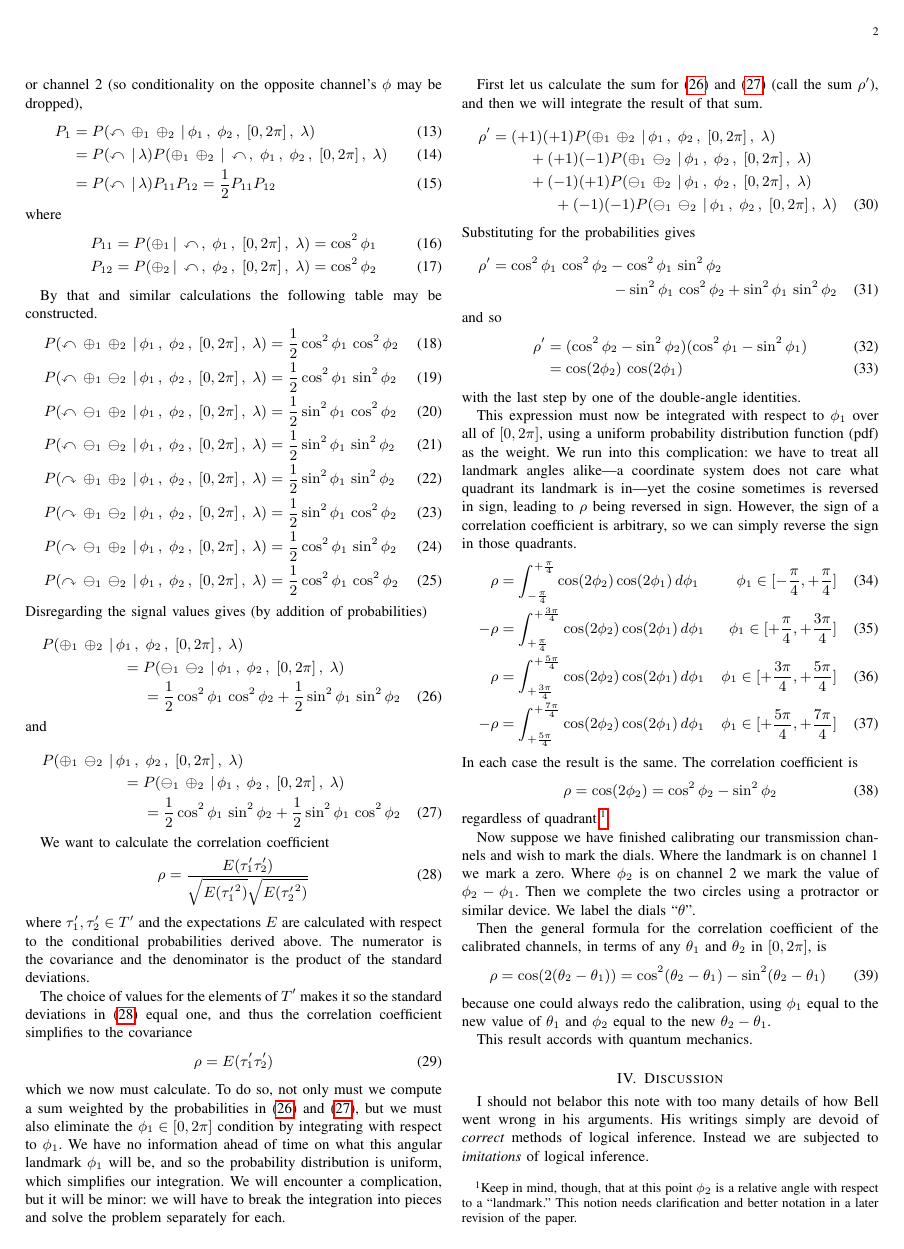
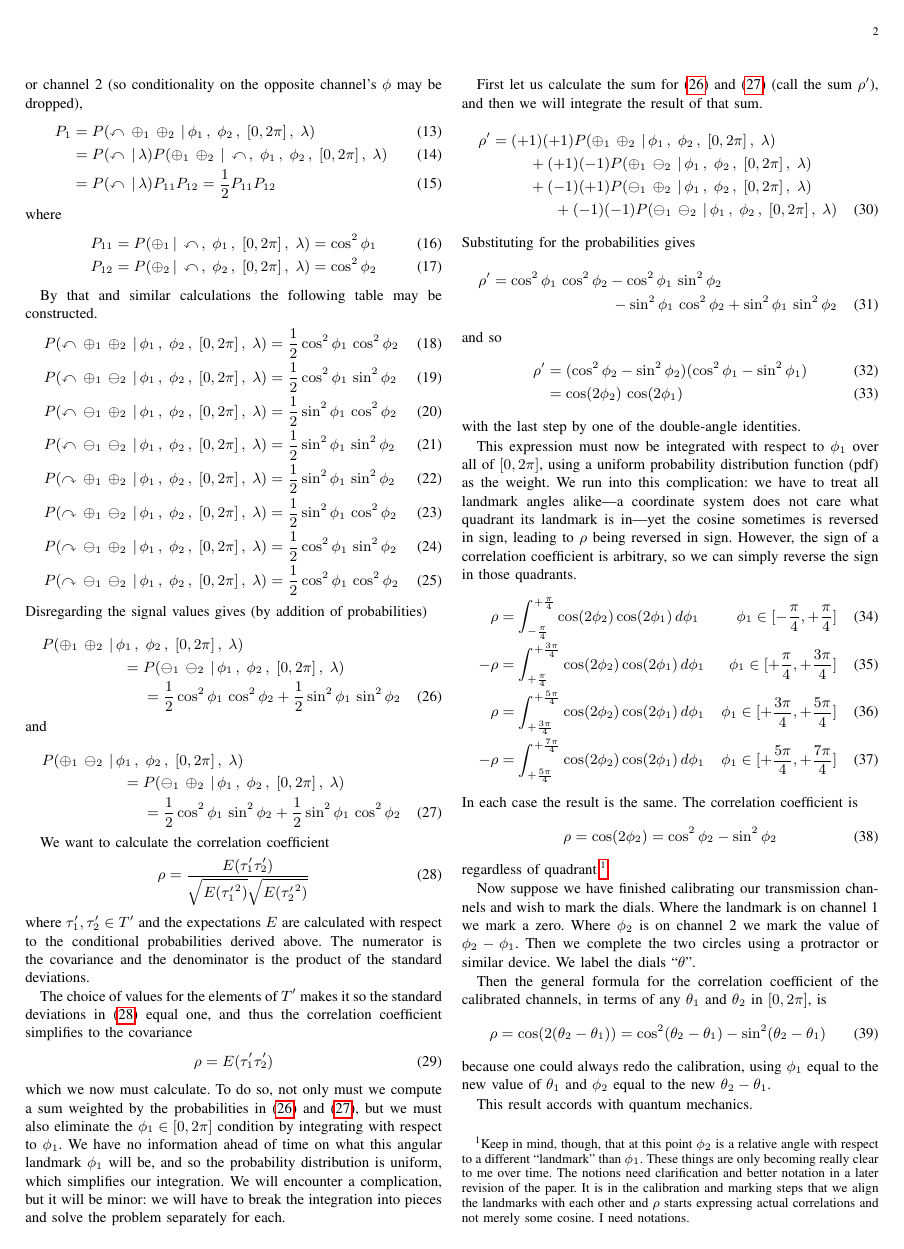
Before and after one commit to chemoelectric/eprb_signal_correlations, a LaTeX paper (Paper/eprb_signal_correlations.tex): page 2 of 3. Compiled offline with pdfLaTeX.

Commit message:
Improve my footnote on future work needed.

```diff
--- a/Paper/eprb_signal_correlations.tex
+++ b/Paper/eprb_signal_correlations.tex
@@ -279,9 +279,13 @@ In each case the result is the same. The correlation coefficient is
   \rho = \cos(2\phi_2) = \cos^2\phi_2 - \sin^2\phi_2
 \end{equation}
 regardless of quadrant.\footnote{Keep in mind, though, that at this
-  point $\phi_2$ is a relative angle with respect to a ``landmark.''
-  This notion needs clarification and better notation in a later
-  revision of the paper.}
+  point $\phi_2$ is a relative angle with respect to a different
+  ``landmark'' than $\phi_1$. These things are only becoming really
+  clear to me over time. The notions need clarification and better
+  notation in a later revision of the paper. It is in the calibration
+  and marking steps that we align the landmarks with each other and
+  $\rho$ starts expressing actual correlations and not merely some
+  cosine. I need notations.}
 
 Now suppose we have finished calibrating our transmission channels and
 wish to mark the dials. Where the landmark is on channel~1 we mark a
```
Also changed, not shown: Paper/eprb_signal_correlations.pdf.
